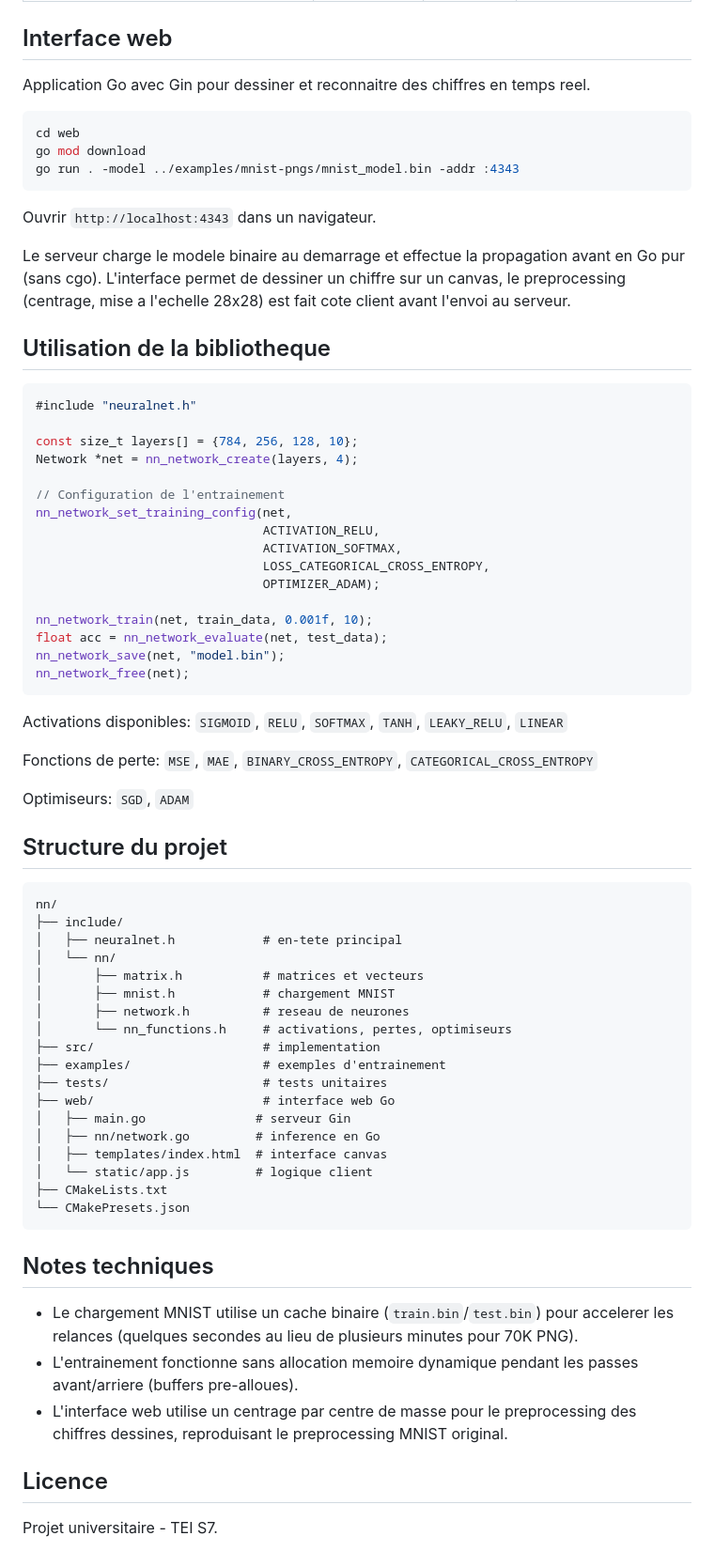
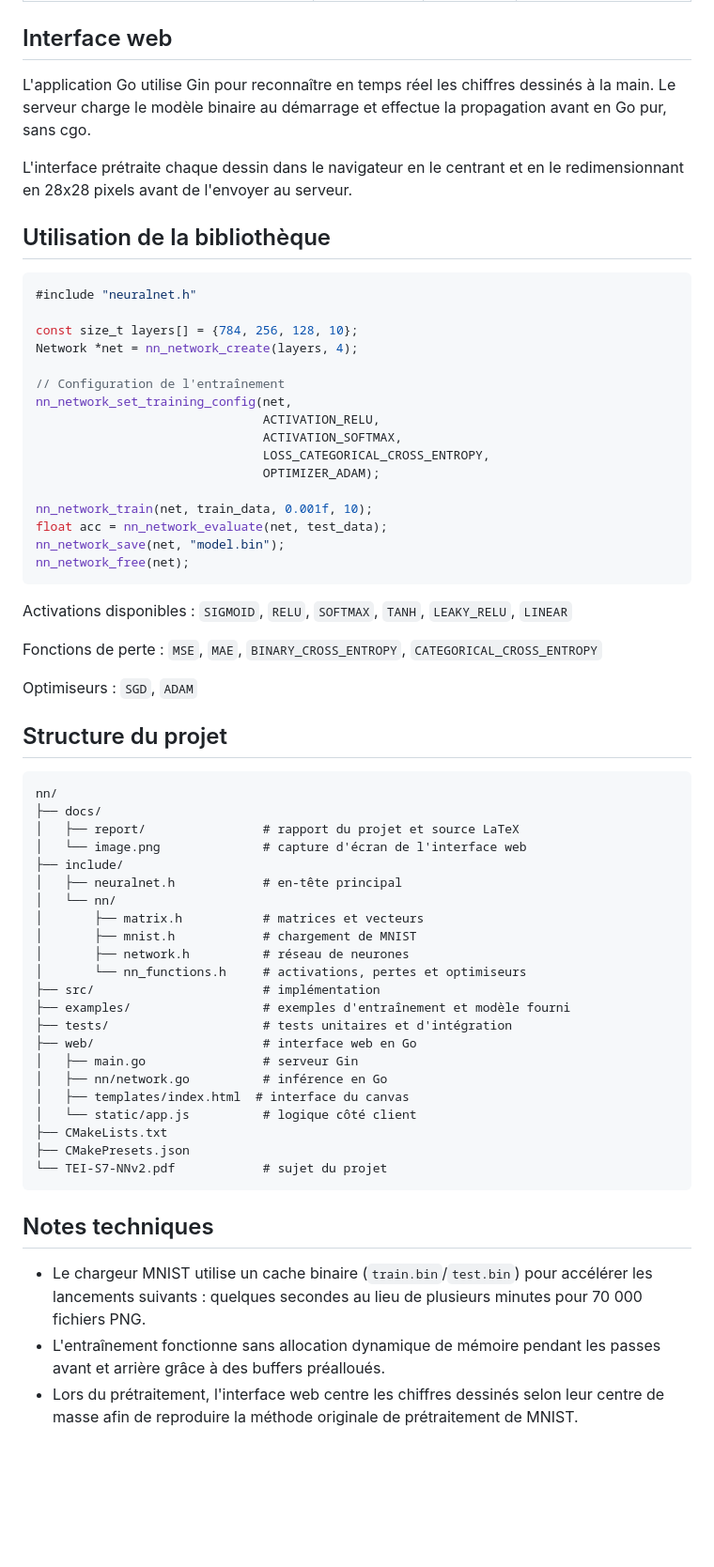
Before and after one commit to nmizern/mnist-neural-network-c, a Markdown page: README.fr.md, the part around one of its changes. Shown at 94% size. Drawn GitHub-style; blank space fills up the shorter version.

Commit message:
docs: improve bilingual README documentation

````diff
--- a/README.fr.md
+++ b/README.fr.md
@@ -81,19 +111,11 @@ Plusieurs configurations d'entrainement sont disponibles dans `examples/`:
 
 ## Interface web
 
-Application Go avec Gin pour dessiner et reconnaitre des chiffres en temps reel.
+L'application Go utilise Gin pour reconnaître en temps réel les chiffres dessinés à la main. Le serveur charge le modèle binaire au démarrage et effectue la propagation avant en Go pur, sans cgo.
 
-```bash
-cd web
-go mod download
-go run . -model ../examples/mnist-pngs/mnist_model.bin -addr :4343
-```
+L'interface prétraite chaque dessin dans le navigateur en le centrant et en le redimensionnant en 28x28 pixels avant de l'envoyer au serveur.
 
-Ouvrir `http://localhost:4343` dans un navigateur.
-
-Le serveur charge le modele binaire au demarrage et effectue la propagation avant en Go pur (sans cgo). L'interface permet de dessiner un chiffre sur un canvas, le preprocessing (centrage, mise a l'echelle 28x28) est fait cote client avant l'envoi au serveur.
-
-## Utilisation de la bibliotheque
+## Utilisation de la bibliothèque
 
 ```c
 #include "neuralnet.h"
@@ -101,7 +123,7 @@ Le serveur charge le modele binaire au demarrage et effectue la propagation avan
 const size_t layers[] = {784, 256, 128, 10};
 Network *net = nn_network_create(layers, 4);
 
-// Configuration de l'entrainement
+// Configuration de l'entraînement
 nn_network_set_training_config(net,
                                ACTIVATION_RELU,
                                ACTIVATION_SOFTMAX,
@@ -114,41 +136,41 @@ nn_network_save(net, "model.bin");
 nn_network_free(net);
 ```
 
-Activations disponibles: `SIGMOID`, `RELU`, `SOFTMAX`, `TANH`, `LEAKY_RELU`, `LINEAR`
+Activations disponibles : `SIGMOID`, `RELU`, `SOFTMAX`, `TANH`, `LEAKY_RELU`, `LINEAR`
 
-Fonctions de perte: `MSE`, `MAE`, `BINARY_CROSS_ENTROPY`, `CATEGORICAL_CROSS_ENTROPY`
+Fonctions de perte : `MSE`, `MAE`, `BINARY_CROSS_ENTROPY`, `CATEGORICAL_CROSS_ENTROPY`
 
-Optimiseurs: `SGD`, `ADAM`
+Optimiseurs : `SGD`, `ADAM`
 
 ## Structure du projet
 
 ```
 nn/
+├── docs/
+│   ├── report/                # rapport du projet et source LaTeX
+│   └── image.png              # capture d'écran de l'interface web
 ├── include/
-│   ├── neuralnet.h            # en-tete principal
+│   ├── neuralnet.h            # en-tête principal
 │   └── nn/
 │       ├── matrix.h           # matrices et vecteurs
-│       ├── mnist.h            # chargement MNIST
-│       ├── network.h          # reseau de neurones
-│       └── nn_functions.h     # activations, pertes, optimiseurs
-├── src/                       # implementation
-├── examples/                  # exemples d'entrainement
-├── tests/                     # tests unitaires
-├── web/                       # interface web Go
-│   ├── main.go               # serveur Gin
-│   ├── nn/network.go         # inference en Go
-│   ├── templates/index.html  # interface canvas
-│   └── static/app.js         # logique client
+│       ├── mnist.h            # chargement de MNIST
+│       ├── network.h          # réseau de neurones
+│       └── nn_functions.h     # activations, pertes et optimiseurs
+├── src/                       # implémentation
+├── examples/                  # exemples d'entraînement et modèle fourni
+├── tests/                     # tests unitaires et d'intégration
+├── web/                       # interface web en Go
+│   ├── main.go                # serveur Gin
+│   ├── nn/network.go          # inférence en Go
+│   ├── templates/index.html  # interface du canvas
+│   └── static/app.js          # logique côté client
 ├── CMakeLists.txt
-└── CMakePresets.json
+├── CMakePresets.json
+└── TEI-S7-NNv2.pdf            # sujet du projet
 ```
 
 ## Notes techniques
 
-- Le chargement MNIST utilise un cache binaire (`train.bin`/`test.bin`) pour accelerer les relances (quelques secondes au lieu de plusieurs minutes pour 70K PNG).
-- L'entrainement fonctionne sans allocation memoire dynamique pendant les passes avant/arriere (buffers pre-alloues).
-- L'interface web utilise un centrage par centre de masse pour le preprocessing des chiffres dessines, reproduisant le preprocessing MNIST original.
-
-## Licence
-
-Projet universitaire - TEI S7.
+- Le chargeur MNIST utilise un cache binaire (`train.bin`/`test.bin`) pour accélérer les lancements suivants : quelques secondes au lieu de plusieurs minutes pour 70 000 fichiers PNG.
+- L'entraînement fonctionne sans allocation dynamique de mémoire pendant les passes avant et arrière grâce à des buffers préalloués.
+- Lors du prétraitement, l'interface web centre les chiffres dessinés selon leur centre de masse afin de reproduire la méthode originale de prétraitement de MNIST.
````
Also changed, not shown: other parts of README.fr.md (+53 -23 lines), README.md (+49 -27 lines).
